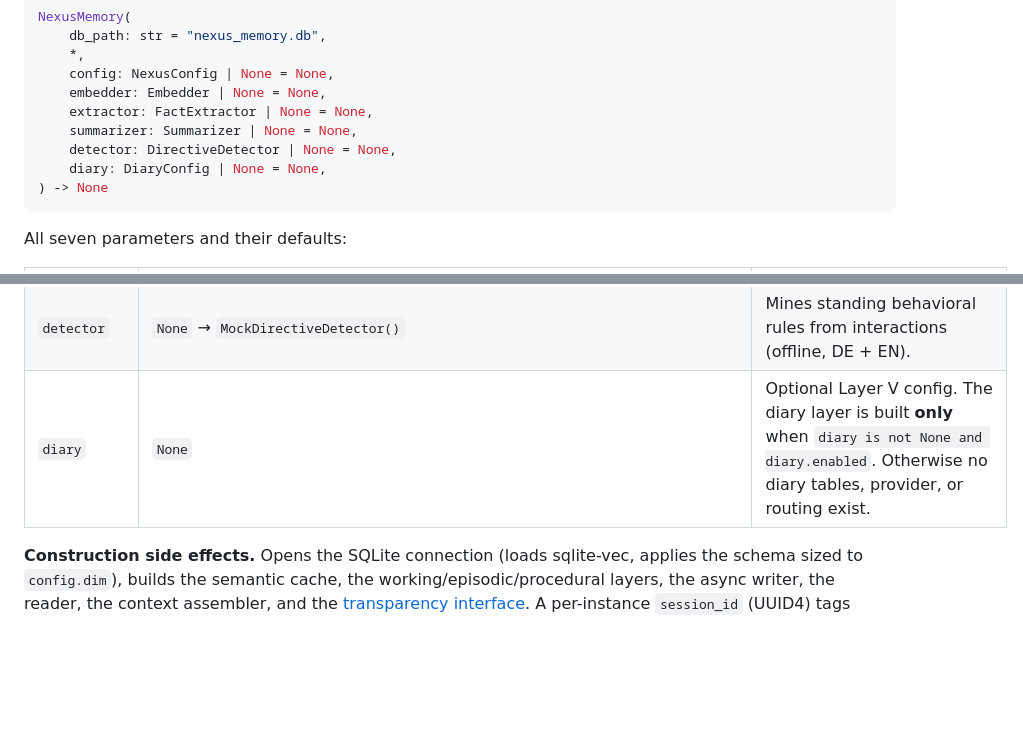
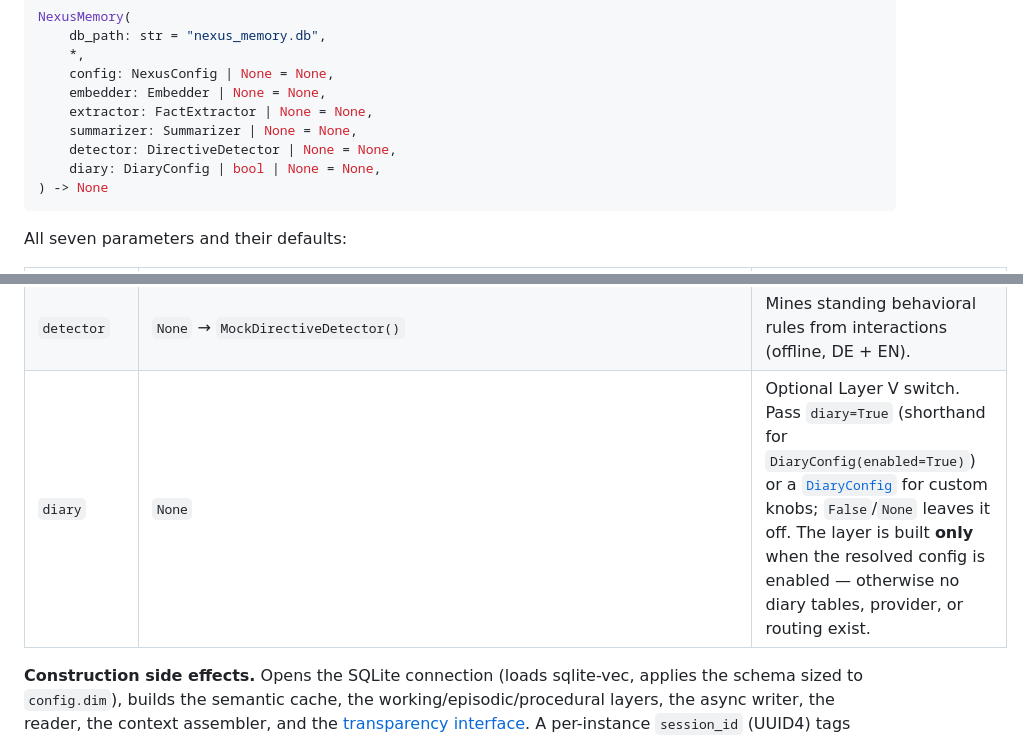
Before and after one commit to Sakushi-Dev/nexus_memory, a Markdown page: docs/usage/api-reference.md, 2 parts joined by grey strips. Rendered like a GitHub page; blank space fills up the shorter version.

Commit message:
docs: reflect diary=True shorthand in the api-reference constructor
The constructor signature and the diary kwarg row in api-reference.md still
showed diary: DiaryConfig | None; align them with the shipped bool shorthand.

````diff
--- a/docs/usage/api-reference.md
+++ b/docs/usage/api-reference.md
@@ -61,7 +61,7 @@ NexusMemory(
     extractor: FactExtractor | None = None,
     summarizer: Summarizer | None = None,
     detector: DirectiveDetector | None = None,
-    diary: DiaryConfig | None = None,
+    diary: DiaryConfig | bool | None = None,
 ) -> None
 ```
 
@@ -75,7 +75,7 @@ All seven parameters and their defaults:
 | `extractor` | `None` → `SpeakerAwareExtractor(include_assistant=config.semantic_include_assistant)` | Turns interactions into scored facts. Pass `MockFactExtractor()` for the naive sentence splitter. |
 | `summarizer` | `None` → `MockSummarizer()` | Episodic (Layer II) day-summary backend (offline, deterministic). |
 | `detector` | `None` → `MockDirectiveDetector()` | Mines standing behavioral rules from interactions (offline, DE + EN). |
-| `diary` | `None` | Optional Layer V config. The diary layer is built **only** when `diary is not None and diary.enabled`. Otherwise no diary tables, provider, or routing exist. |
+| `diary` | `None` | Optional Layer V switch. Pass `diary=True` (shorthand for `DiaryConfig(enabled=True)`) or a [`DiaryConfig`](../configuration/diary-config.md) for custom knobs; `False`/`None` leaves it off. The layer is built **only** when the resolved config is enabled — otherwise no diary tables, provider, or routing exist. |
 
 **Construction side effects.** Opens the SQLite connection (loads sqlite-vec,
 applies the schema sized to `config.dim`), builds the semantic cache, the
````
